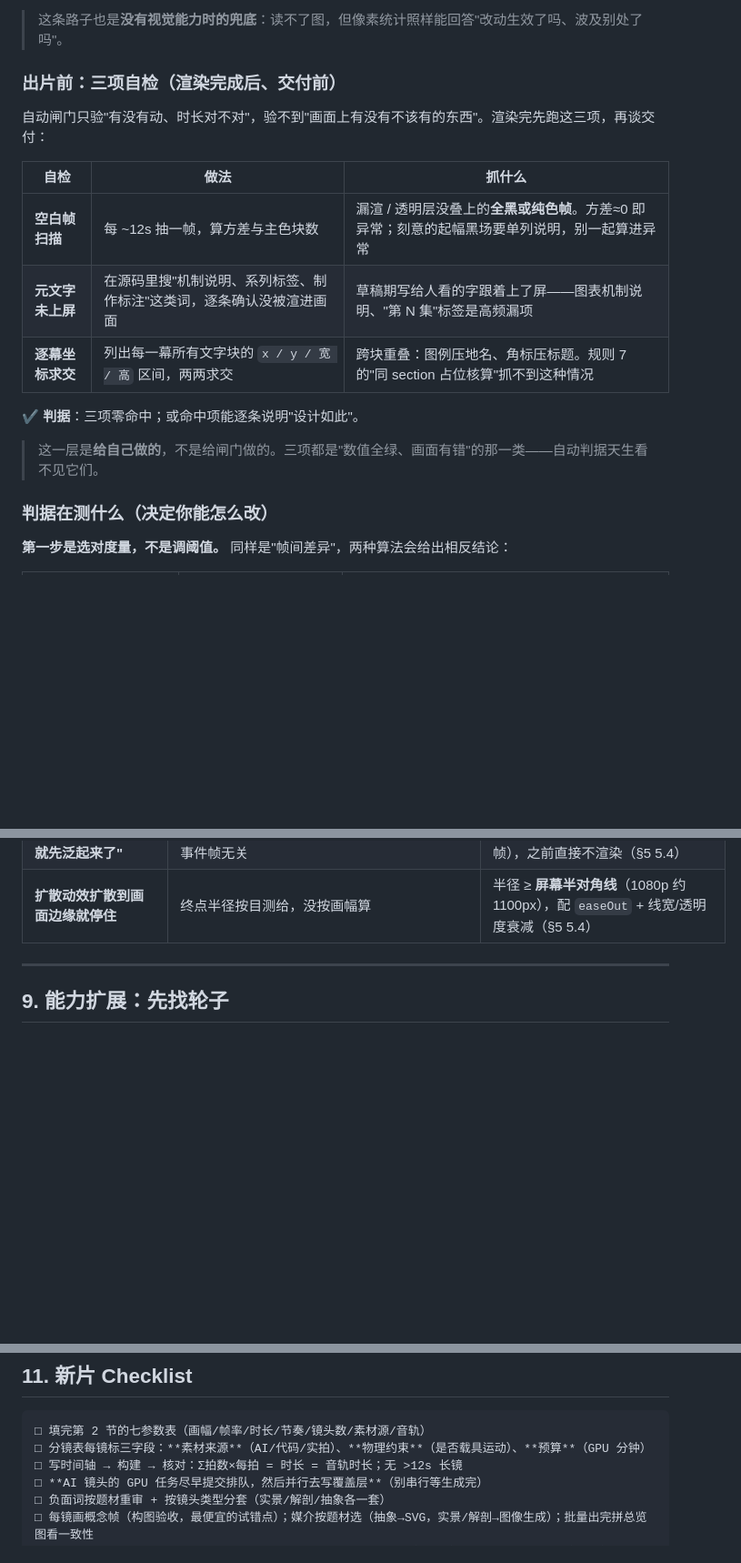
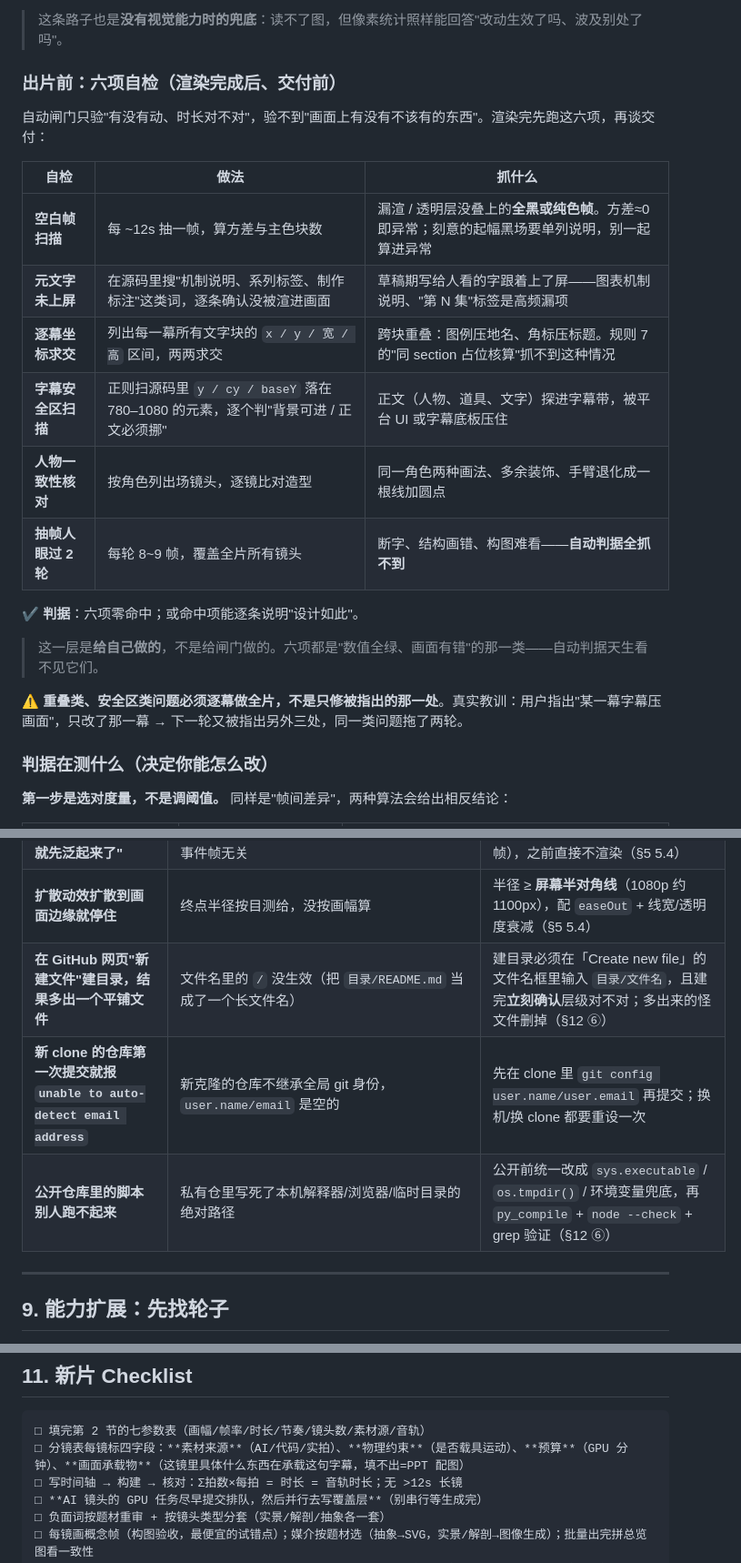
Before and after one commit to zrqworkmail-cloud/WorkBuddy_VibeVideoSkills, a Markdown page: docs/视频制作通用流程.md, 3 parts joined by grey strips. Shown at 91% size. Drawn GitHub-style; blank space fills up the shorter version.

````diff
--- a/docs/视频制作通用流程.md
+++ b/docs/视频制作通用流程.md
@@ -895,19 +898,24 @@ python scripts/qc_rhythm.py      # 节奏体检，必过
 
 > 这条路子也是**没有视觉能力时的兜底**：读不了图，但像素统计照样能回答"改动生效了吗、波及别处了吗"。
 
-### 出片前：三项自检（渲染完成后、交付前）
+### 出片前：六项自检（渲染完成后、交付前）
 
-自动闸门只验"有没有动、时长对不对"，验不到"画面上有没有不该有的东西"。渲染完先跑这三项，再谈交付：
+自动闸门只验"有没有动、时长对不对"，验不到"画面上有没有不该有的东西"。渲染完先跑这六项，再谈交付：
 
 | 自检 | 做法 | 抓什么 |
 |---|---|---|
 | **空白帧扫描** | 每 ~12s 抽一帧，算方差与主色块数 | 漏渲 / 透明层没叠上的**全黑或纯色帧**。方差≈0 即异常；刻意的起幅黑场要单列说明，别一起算进异常 |
 | **元文字未上屏** | 在源码里搜"机制说明、系列标签、制作标注"这类词，逐条确认没被渲进画面 | 草稿期写给人看的字跟着上了屏——图表机制说明、"第 N 集"标签是高频漏项 |
 | **逐幕坐标求交** | 列出每一幕所有文字块的 `x / y / 宽 / 高` 区间，两两求交 | 跨块重叠：图例压地名、角标压标题。规则 7 的"同 section 占位核算"抓不到这种情况 |
+| **字幕安全区扫描** | 正则扫源码里 `y / cy / baseY` 落在 780–1080 的元素，逐个判"背景可进 / 正文必须挪" | 正文（人物、道具、文字）探进字幕带，被平台 UI 或字幕底板压住 |
+| **人物一致性核对** | 按角色列出场镜头，逐镜比对造型 | 同一角色两种画法、多余装饰、手臂退化成一根线加圆点 |
+| **抽帧人眼过 2 轮** | 每轮 8~9 帧，覆盖全片所有镜头 | 断字、结构画错、构图难看——**自动判据全抓不到** |
 
-✔ **判据**：三项零命中；或命中项能逐条说明"设计如此"。
+✔ **判据**：六项零命中；或命中项能逐条说明"设计如此"。
 
-> 这一层是**给自己做的**，不是给闸门做的。三项都是"数值全绿、画面有错"的那一类——自动判据天生看不见它们。
+> 这一层是**给自己做的**，不是给闸门做的。六项都是"数值全绿、画面有错"的那一类——自动判据天生看不见它们。
+
+⚠️ **重叠类、安全区类问题必须逐幕做全片，不是只修被指出的那一处**。真实教训：用户指出"某一幕字幕压画面"，只改了那一幕 → 下一轮又被指出另外三处，同一类问题拖了两轮。
 
 ### 判据在测什么（决定你能怎么改）
 
@@ -1020,6 +1028,9 @@ python scripts/qc_rhythm.py      # 节奏体检，必过
 | **为改结构重建仓库，历史全丢** | 以为 `mv` 会让 git 认不出重命名 | 同分区 `mv` 即可，git 按相似度识别 rename，`git log --follow` 可追（§12 ⑤） |
 | **"还没插进去，波纹就先泛起来了"** | 动效起点写成"镜头起点 + 固定偏移"，与真正的事件帧无关 | 起算点绑**事件完成帧**（物件到位那一帧），之前直接不渲染（§5 5.4） |
 | **扩散动效扩散到画面边缘就停住** | 终点半径按目测给，没按画幅算 | 半径 ≥ **屏幕半对角线**（1080p 约 1100px），配 `easeOut` + 线宽/透明度衰减（§5 5.4） |
+| **在 GitHub 网页"新建文件"建目录，结果多出一个平铺文件** | 文件名里的 `/` 没生效（把 `目录/README.md` 当成了一个长文件名） | 建目录必须在「Create new file」的文件名框里输入 `目录/文件名`，且建完**立刻确认**层级对不对；多出来的怪文件删掉（§12 ⑥） |
+| **新 clone 的仓库第一次提交就报 `unable to auto-detect email address`** | 新克隆的仓库不继承全局 git 身份，`user.name/email` 是空的 | 先在 clone 里 `git config user.name/user.email` 再提交；换机/换 clone 都要重设一次 |
+| **公开仓库里的脚本别人跑不起来** | 私有仓里写死了本机解释器/浏览器/临时目录的绝对路径 | 公开前统一改成 `sys.executable` / `os.tmpdir()` / 环境变量兜底，再 `py_compile` + `node --check` + grep 验证（§12 ⑥） |
 
 ---
 
@@ -1081,7 +1092,7 @@ python scripts/qc_rhythm.py      # 节奏体检，必过
 
 ```
 □ 填完第 2 节的七参数表（画幅/帧率/时长/节奏/镜头数/素材源/音轨）
-□ 分镜表每镜标三字段：**素材来源**（AI/代码/实拍）、**物理约束**（是否载具运动）、**预算**（GPU 分钟）
+□ 分镜表每镜标四字段：**素材来源**（AI/代码/实拍）、**物理约束**（是否载具运动）、**预算**（GPU 分钟）、**画面承载物**（这镜里具体什么东西在承载这句字幕，填不出=PPT 配图）
 □ 写时间轴 → 构建 → 核对：Σ拍数×每拍 = 时长 = 音轨时长；无 >12s 长镜
 □ **AI 镜头的 GPU 任务尽早提交排队，然后并行去写覆盖层**（别串行等生成完）
 □ 负面词按题材重审 + 按镜头类型分套（实景/解剖/抽象各一套）
````
Also changed, not shown: other parts of docs/视频制作通用流程.md (+31 -3 lines), 2 other files.
